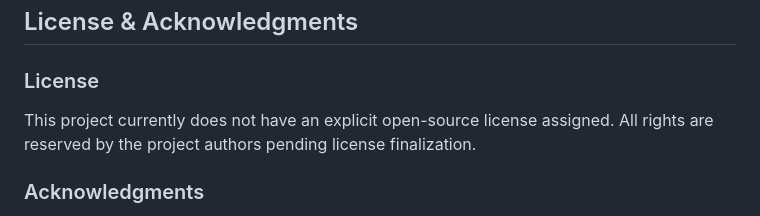
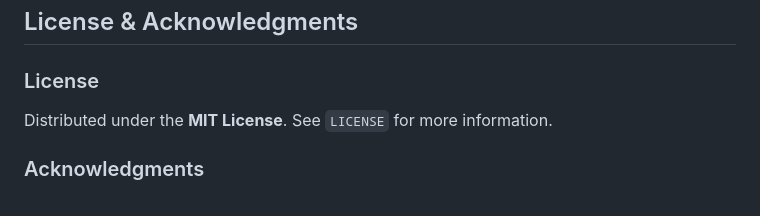
Before and after one commit to tranhuy126/DocuVi, a Markdown page: README.md, the part around one of its changes. Drawn GitHub-style.

Commit message:
Update README with repository link and license info

```diff
--- a/README.md
+++ b/README.md
@@ -403,7 +403,7 @@ python test_suite.py
 ## License & Acknowledgments
 
 ### License
-This project currently does not have an explicit open-source license assigned. All rights are reserved by the project authors pending license finalization.
+Distributed under the **MIT License**. See `LICENSE` for more information.
 
 ### Acknowledgments
 - **[VinAI Research](https://www.vinai.io/):** For training and publishing the `vinai-translate-en2vi` model.
```
Also changed, not shown: other parts of README.md (+2 -2 lines).
